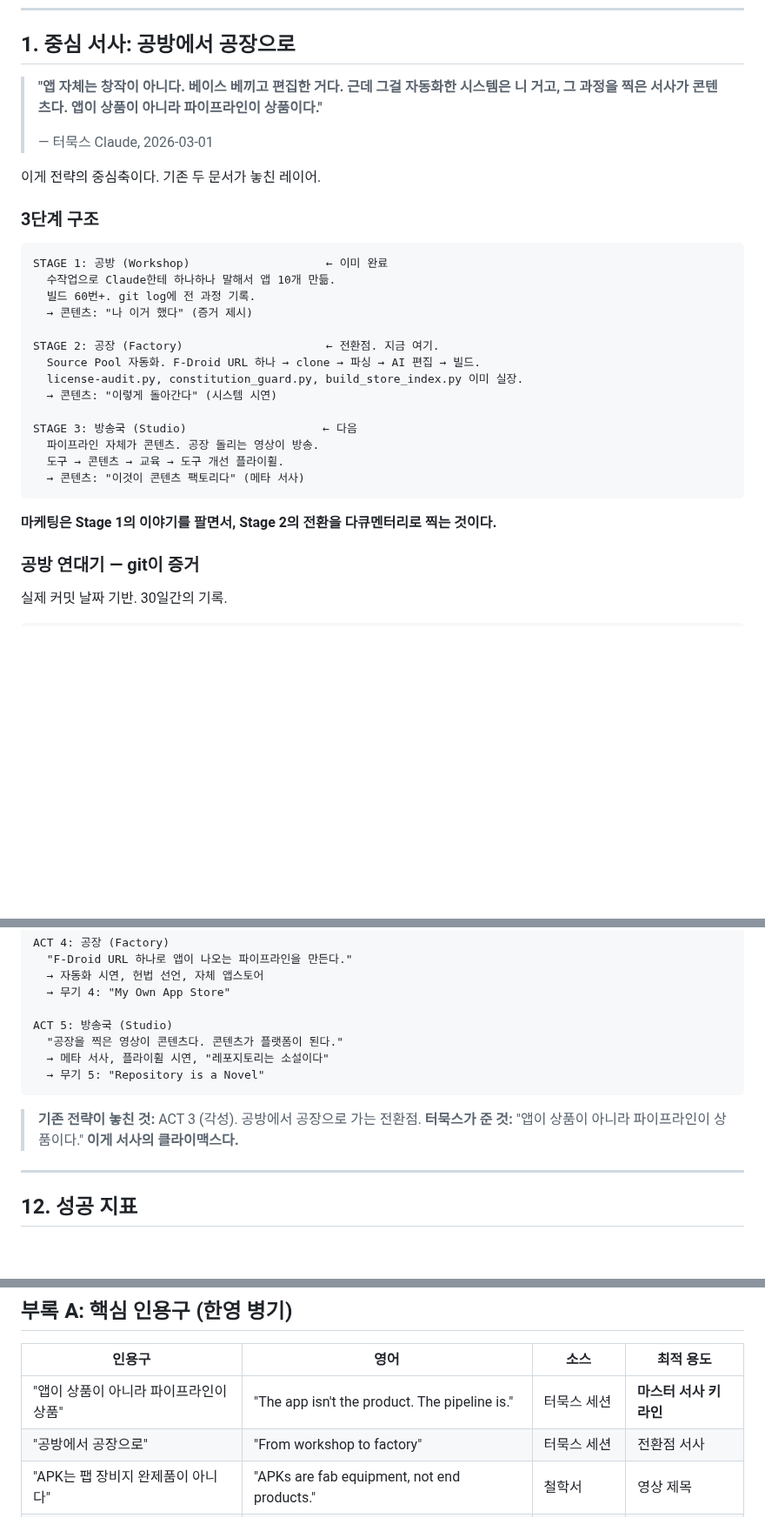
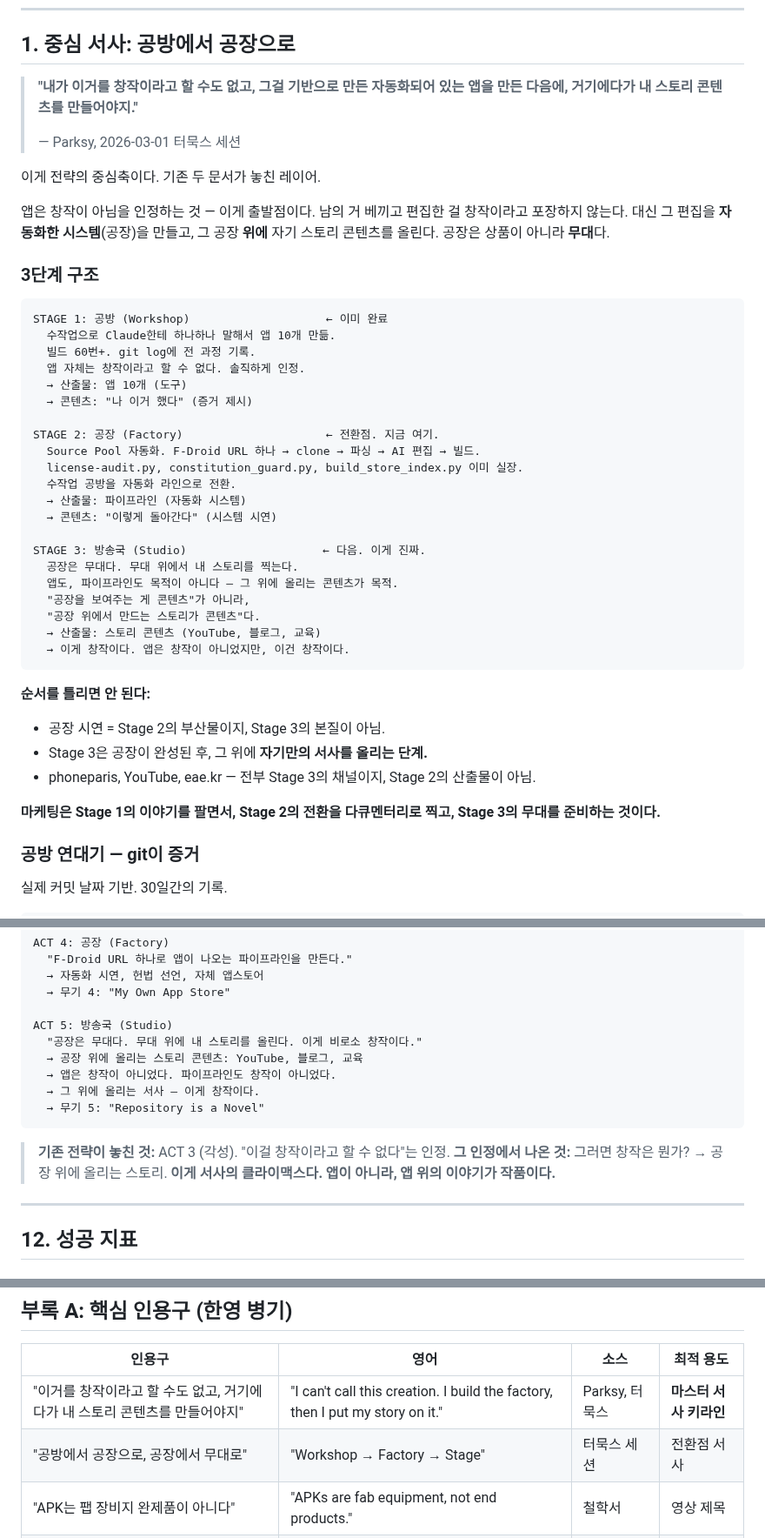
Before and after one commit to dtslib1979/dtslib-apk-lab, a Markdown page: docs/CONTENT_MARKETING_PLAN.md, 3 parts joined by grey strips. Shown at 87% size. Rendered like a GitHub page; blank space fills up the shorter version.

Commit message:
fix(docs): Stage 3 수정 — 원 인사이트 귀속 + 깊이 보정
Parksy 원문: "이거를 창작이라고 할 수도 없고,
그걸 기반으로 만든 자동화 앱 만든 다음에,
거기에다가 내 스토리 콘텐츠를 만들어야지."

수정 사항:
- 인용 출처: 터묵스 Claude → Parksy 본인으로 정정
- Stage 3 설명: "공장 시연이 콘텐츠" → "공장 위에 올리는 스토리가 콘텐츠"
- 공장 = 상품 → 공장 = 무대, 스토리 = 창작
- 마스터 서사 ACT 5 클라이맥스 보정
- 인용구 테이블 키라인 교체

핵심: 공장은 목적이 아니라 플랫폼이다.
앱도 창작 아니고, 파이프라인도 창작 아니다.
그 위에 올리는 서사가 비로소 창작이다.

https://claude.ai/code/session_012o9rWbQHvK3NRCg2UGEuVe

````diff
--- a/docs/CONTENT_MARKETING_PLAN.md
+++ b/docs/CONTENT_MARKETING_PLAN.md
@@ -37,13 +37,19 @@
 
 ## 1. 중심 서사: 공방에서 공장으로
 
-> **"앱 자체는 창작이 아니다. 베이스 베끼고 편집한 거다.**
-> **근데 그걸 자동화한 시스템은 니 거고, 그 과정을 찍은 서사가 콘텐츠다.**
-> **앱이 상품이 아니라 파이프라인이 상품이다."**
+> **"내가 이거를 창작이라고 할 수도 없고,**
+> **그걸 기반으로 만든 자동화되어 있는 앱을 만든 다음에,**
+> **거기에다가 내 스토리 콘텐츠를 만들어야지."**
 >
-> — 터묵스 Claude, 2026-03-01
+> — Parksy, 2026-03-01 터묵스 세션
 
 이게 전략의 중심축이다. 기존 두 문서가 놓친 레이어.
+
+앱은 창작이 아님을 인정하는 것 — 이게 출발점이다.
+남의 거 베끼고 편집한 걸 창작이라고 포장하지 않는다.
+대신 그 편집을 **자동화한 시스템**(공장)을 만들고,
+그 공장 **위에** 자기 스토리 콘텐츠를 올린다.
+공장은 상품이 아니라 **무대**다.
 
 ### 3단계 구조
 
@@ -51,20 +57,32 @@
 STAGE 1: 공방 (Workshop)                    ← 이미 완료
   수작업으로 Claude한테 하나하나 말해서 앱 10개 만듦.
   빌드 60번+. git log에 전 과정 기록.
+  앱 자체는 창작이라고 할 수 없다. 솔직하게 인정.
+  → 산출물: 앱 10개 (도구)
   → 콘텐츠: "나 이거 했다" (증거 제시)
 
 STAGE 2: 공장 (Factory)                     ← 전환점. 지금 여기.
   Source Pool 자동화. F-Droid URL 하나 → clone → 파싱 → AI 편집 → 빌드.
   license-audit.py, constitution_guard.py, build_store_index.py 이미 실장.
+  수작업 공방을 자동화 라인으로 전환.
+  → 산출물: 파이프라인 (자동화 시스템)
   → 콘텐츠: "이렇게 돌아간다" (시스템 시연)
 
-STAGE 3: 방송국 (Studio)                    ← 다음
-  파이프라인 자체가 콘텐츠. 공장 돌리는 영상이 방송.
-  도구 → 콘텐츠 → 교육 → 도구 개선 플라이휠.
-  → 콘텐츠: "이것이 콘텐츠 팩토리다" (메타 서사)
+STAGE 3: 방송국 (Studio)                    ← 다음. 이게 진짜.
+  공장은 무대다. 무대 위에서 내 스토리를 찍는다.
+  앱도, 파이프라인도 목적이 아니다 — 그 위에 올리는 콘텐츠가 목적.
+  "공장을 보여주는 게 콘텐츠"가 아니라,
+  "공장 위에서 만드는 스토리가 콘텐츠"다.
+  → 산출물: 스토리 콘텐츠 (YouTube, 블로그, 교육)
+  → 이게 창작이다. 앱은 창작이 아니었지만, 이건 창작이다.
 ```
 
-**마케팅은 Stage 1의 이야기를 팔면서, Stage 2의 전환을 다큐멘터리로 찍는 것이다.**
+**순서를 틀리면 안 된다:**
+- 공장 시연 = Stage 2의 부산물이지, Stage 3의 본질이 아님.
+- Stage 3은 공장이 완성된 후, 그 위에 **자기만의 서사를 올리는 단계.**
+- phoneparis, YouTube, eae.kr — 전부 Stage 3의 채널이지, Stage 2의 산출물이 아님.
+
+**마케팅은 Stage 1의 이야기를 팔면서, Stage 2의 전환을 다큐멘터리로 찍고, Stage 3의 무대를 준비하는 것이다.**
 
 ### 공방 연대기 — git이 증거
 
@@ -542,14 +560,16 @@ ACT 4: 공장 (Factory)
   → 무기 4: "My Own App Store"
 
 ACT 5: 방송국 (Studio)
-  "공장을 찍은 영상이 콘텐츠다. 콘텐츠가 플랫폼이 된다."
-  → 메타 서사, 플라이휠 시연, "레포지토리는 소설이다"
+  "공장은 무대다. 무대 위에 내 스토리를 올린다. 이게 비로소 창작이다."
+  → 공장 위에 올리는 스토리 콘텐츠: YouTube, 블로그, 교육
+  → 앱은 창작이 아니었다. 파이프라인도 창작이 아니었다.
+  → 그 위에 올리는 서사 — 이게 창작이다.
   → 무기 5: "Repository is a Novel"
 ```
 
-> **기존 전략이 놓친 것:** ACT 3 (각성). 공방에서 공장으로 가는 전환점.
-> **터묵스가 준 것:** "앱이 상품이 아니라 파이프라인이 상품이다."
-> **이게 서사의 클라이맥스다.**
+> **기존 전략이 놓친 것:** ACT 3 (각성). "이걸 창작이라고 할 수 없다"는 인정.
+> **그 인정에서 나온 것:** 그러면 창작은 뭔가? → 공장 위에 올리는 스토리.
+> **이게 서사의 클라이맥스다. 앱이 아니라, 앱 위의 이야기가 작품이다.**
 
 ---
 
@@ -612,8 +632,8 @@ ACT 5: 방송국 (Studio)
 
 | 인용구 | 영어 | 소스 | 최적 용도 |
 |--------|------|------|----------|
-| "앱이 상품이 아니라 파이프라인이 상품" | "The app isn't the product. The pipeline is." | 터묵스 세션 | **마스터 서사 키라인** |
-| "공방에서 공장으로" | "From workshop to factory" | 터묵스 세션 | 전환점 서사 |
+| "이거를 창작이라고 할 수도 없고, 거기에다가 내 스토리 콘텐츠를 만들어야지" | "I can't call this creation. I build the factory, then I put my story on it." | Parksy, 터묵스 | **마스터 서사 키라인** |
+| "공방에서 공장으로, 공장에서 무대로" | "Workshop → Factory → Stage" | 터묵스 세션 | 전환점 서사 |
 | "APK는 팹 장비지 완제품이 아니다" | "APKs are fab equipment, not end products." | 철학서 | 영상 제목 |
 | "레포지토리는 소설이다" | "Repository is a novel. Commits are sentences." | 헌법 제1조 | 트위터 오프너 |
 | "족쇄를 벗어던졌다" | "I threw off the chains of commercialization." | 철학서 | 블로그 헤드라인 |
````
